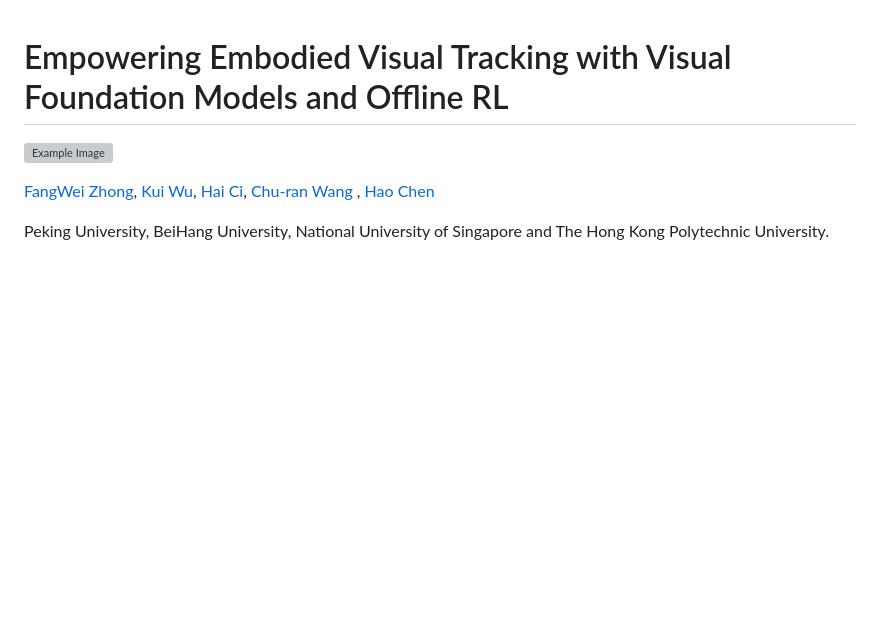
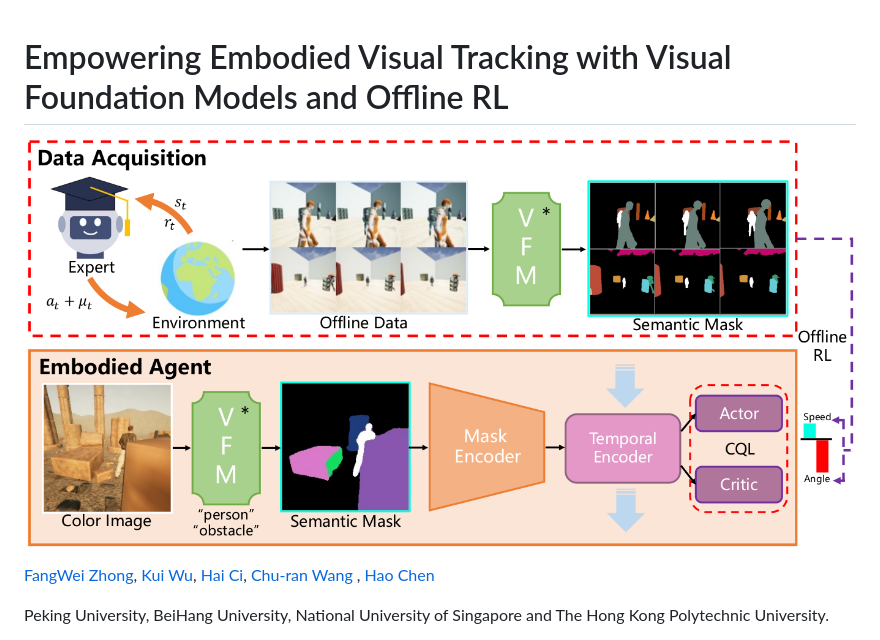
Before and after one commit to wukui-muc/Offline_RL_Active_Tracking, a Markdown page: README.md, the part around the change. Drawn GitHub-style; pictures changed too: Overview/overview_v7.png (added); blank space fills up the shorter version; grey boxes are pictures that could not be loaded.

```diff
--- a/README.md
+++ b/README.md
@@ -1,6 +1,6 @@
 # Empowering Embodied Visual Tracking with Visual Foundation Models and Offline RL
 
-![Example Image](Overview/overview_v7.pdf)
+![Example Image](Overview/overview_v7.png)
 
 [FangWei Zhong](https://fangweizhong.xyz/), [Kui Wu](), [Hai Ci](), [Chu-ran Wang ](), [Hao Chen]()
 
```
Also changed, not shown: 1 other file.
